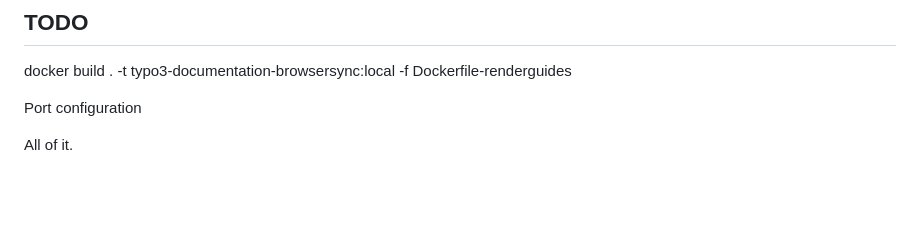
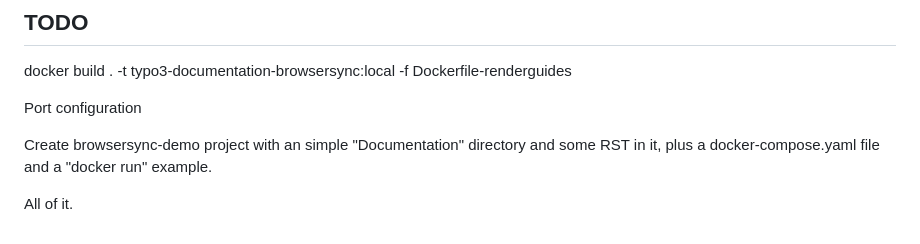
Before and after one commit to garvinhicking/typo3-documentation-browsersync, a Markdown page: README.md, the part around the change. Rendered like a GitHub page; blank space fills up the shorter version.

Commit message:
[DOCS] Add some notes

```diff
--- a/README.md
+++ b/README.md
@@ -90,4 +90,7 @@ docker build . -t typo3-documentation-browsersync:local -f Dockerfile-renderguid
 
 Port configuration
 
+Create browsersync-demo project with an simple "Documentation" directory and
+some RST in it, plus a docker-compose.yaml file and a "docker run" example.
+
 All of it.
```
